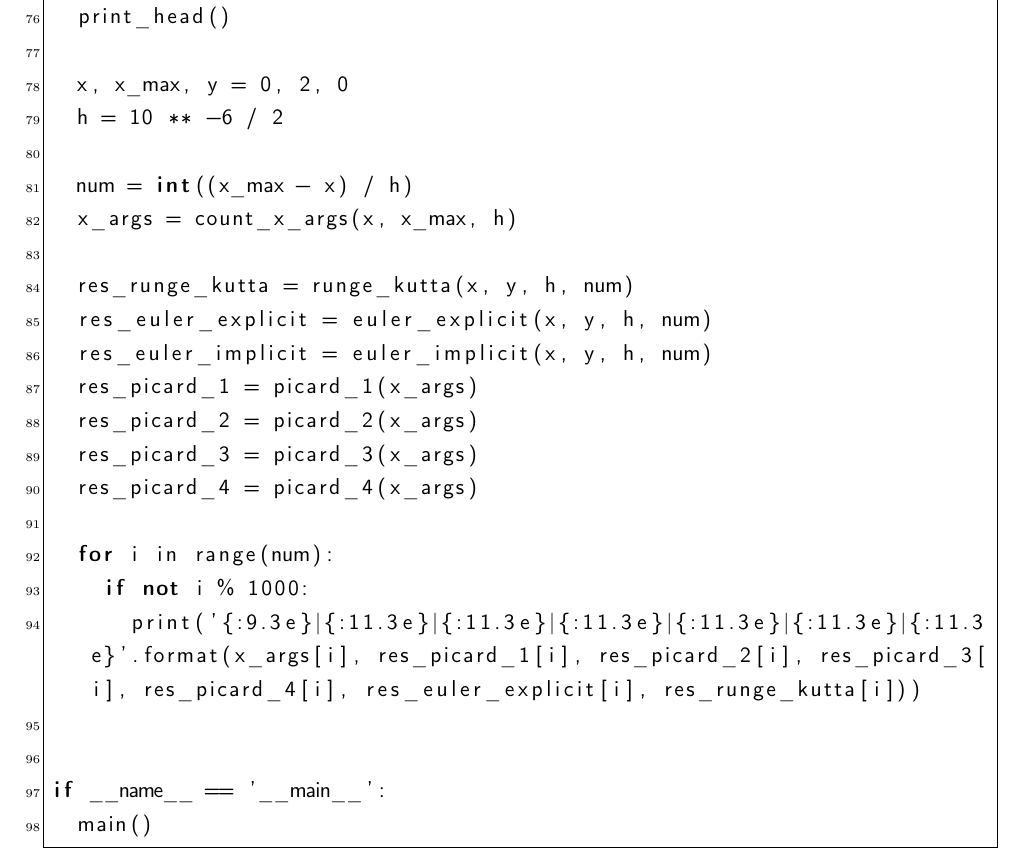
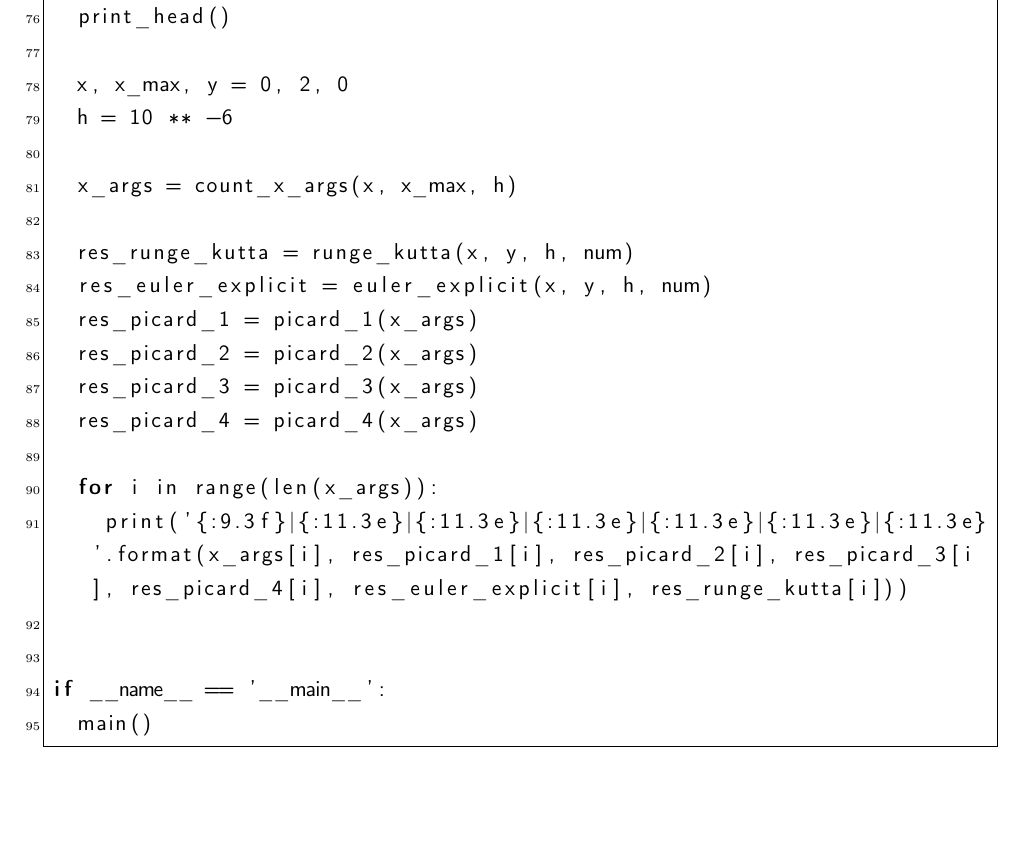
Before and after one commit to Bryanskaya/Modeling, a LaTeX document (lab_01/docs/main.tex, which reads lab_01/docs/listings.tex): part of page 9 of 9, cut so that both start at the same text, the shorter picture padded with empty space. Compiled offline with pdfLaTeX.

Commit message:
CORRECTED: listing

```diff
--- a/lab_01/docs/listings.tex
+++ b/lab_01/docs/listings.tex
@@ -79,22 +79,19 @@ def main():
 	print_head()
 
 	x, x_max, y = 0, 2, 0
-	h = 10 ** -6 / 2
+	h = 10 ** -6
 
-	num = int((x_max - x) / h)
 	x_args = count_x_args(x, x_max, h)
 
 	res_runge_kutta = runge_kutta(x, y, h, num)
 	res_euler_explicit = euler_explicit(x, y, h, num)
-	res_euler_implicit = euler_implicit(x, y, h, num)
 	res_picard_1 = picard_1(x_args)
 	res_picard_2 = picard_2(x_args)
 	res_picard_3 = picard_3(x_args)
 	res_picard_4 = picard_4(x_args)
 
-	for i in range(num):
-		if not i % 1000:
-			print('{:9.3e}|{:11.3e}|{:11.3e}|{:11.3e}|{:11.3e}|{:11.3e}|{:11.3e}'.format(x_args[i], res_picard_1[i], res_picard_2[i], res_picard_3[i], res_picard_4[i], res_euler_explicit[i], res_runge_kutta[i]))
+	for i in range(len(x_args)):
+		print('{:9.3f}|{:11.3e}|{:11.3e}|{:11.3e}|{:11.3e}|{:11.3e}|{:11.3e}'.format(x_args[i], res_picard_1[i], res_picard_2[i], res_picard_3[i], res_picard_4[i], res_euler_explicit[i], res_runge_kutta[i]))
 
 
 if __name__ == '__main__':
```
